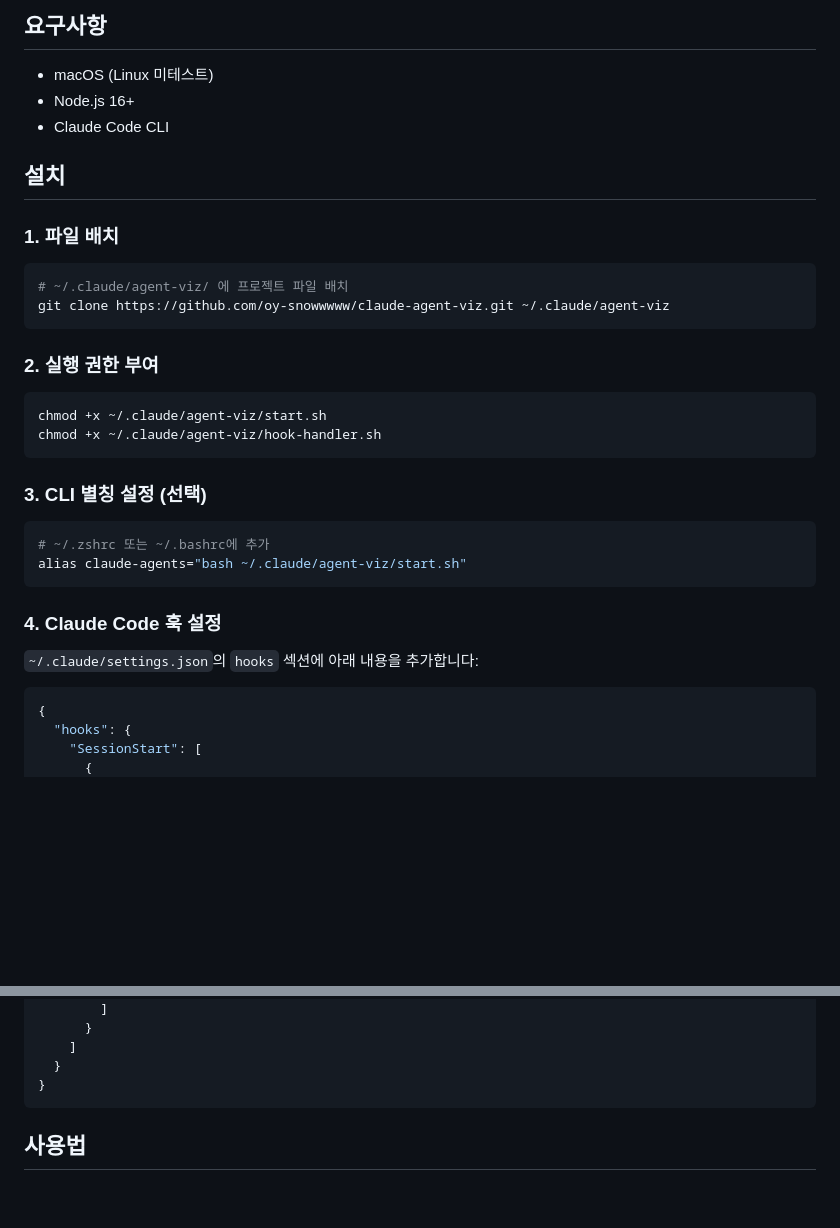
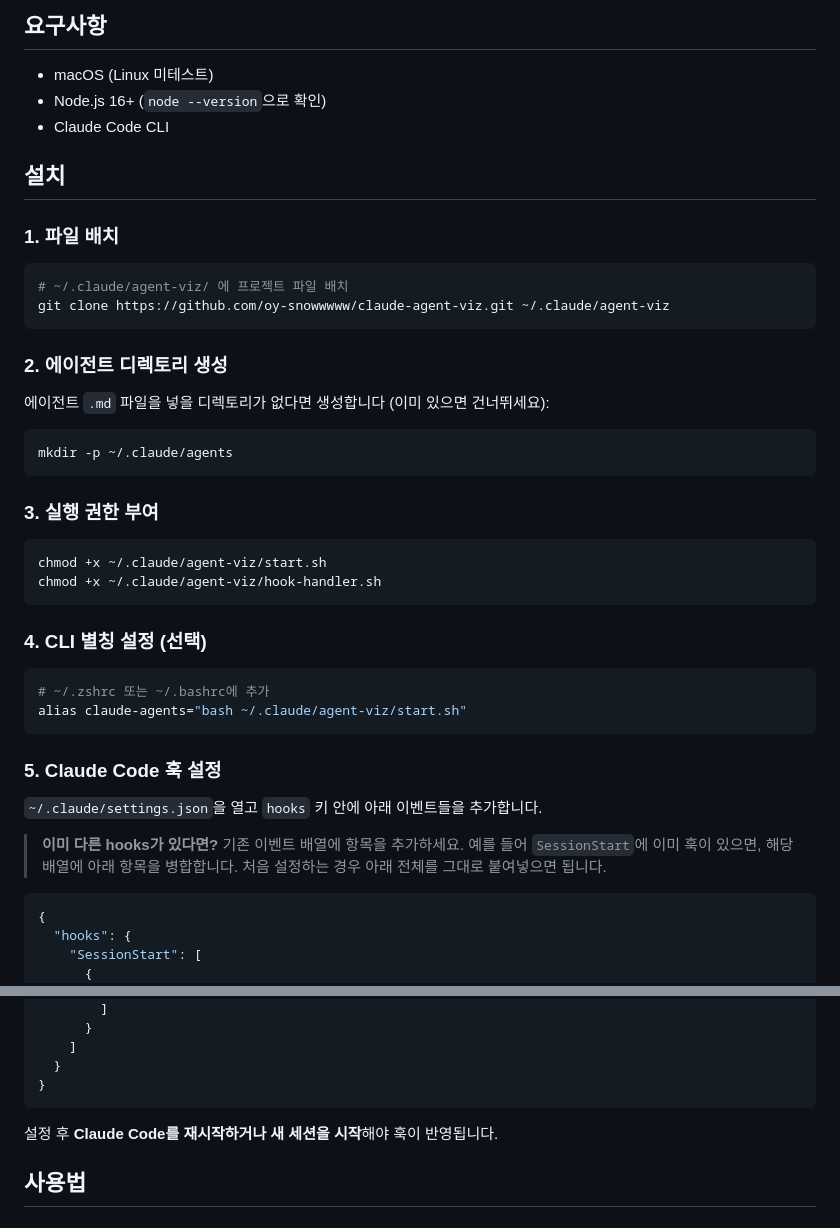
Before and after one commit to oy-snowwwww/claude-agent-viz, a Markdown page: README.md, 2 parts joined by grey strips. Drawn GitHub-style; blank space fills up the shorter version.

Commit message:
docs: 설치 가이드 개선 — 에이전트 디렉토리 생성 단계 추가, 훅 병합 안내

````diff
--- a/README.md
+++ b/README.md
@@ -31,7 +31,7 @@ https://github.com/user-attachments/assets/b3595469-2546-4624-adf8-9a119ea00c2d
 ## 요구사항
 
 - macOS (Linux 미테스트)
-- Node.js 16+
+- Node.js 16+ (`node --version`으로 확인)
 - Claude Code CLI
 
 ## 설치
@@ -43,23 +43,33 @@ https://github.com/user-attachments/assets/b3595469-2546-4624-adf8-9a119ea00c2d
 git clone https://github.com/oy-snowwwww/claude-agent-viz.git ~/.claude/agent-viz
 ```
 
-### 2. 실행 권한 부여
+### 2. 에이전트 디렉토리 생성
+
+에이전트 `.md` 파일을 넣을 디렉토리가 없다면 생성합니다 (이미 있으면 건너뛰세요):
+
+```bash
+mkdir -p ~/.claude/agents
+```
+
+### 3. 실행 권한 부여
 
 ```bash
 chmod +x ~/.claude/agent-viz/start.sh
 chmod +x ~/.claude/agent-viz/hook-handler.sh
 ```
 
-### 3. CLI 별칭 설정 (선택)
+### 4. CLI 별칭 설정 (선택)
 
 ```bash
 # ~/.zshrc 또는 ~/.bashrc에 추가
 alias claude-agents="bash ~/.claude/agent-viz/start.sh"
 ```
 
-### 4. Claude Code 훅 설정
+### 5. Claude Code 훅 설정
 
-`~/.claude/settings.json`의 `hooks` 섹션에 아래 내용을 추가합니다:
+`~/.claude/settings.json`을 열고 `hooks` 키 안에 아래 이벤트들을 추가합니다.
+
+> **이미 다른 hooks가 있다면?** 기존 이벤트 배열에 항목을 추가하세요. 예를 들어 `SessionStart`에 이미 훅이 있으면, 해당 배열에 아래 항목을 병합합니다. 처음 설정하는 경우 아래 전체를 그대로 붙여넣으면 됩니다.
 
 ```json
 {
@@ -141,6 +151,8 @@ alias claude-agents="bash ~/.claude/agent-viz/start.sh"
   }
 }
 ```
+
+설정 후 **Claude Code를 재시작하거나 새 세션을 시작**해야 훅이 반영됩니다.
 
 ## 사용법
 
````
